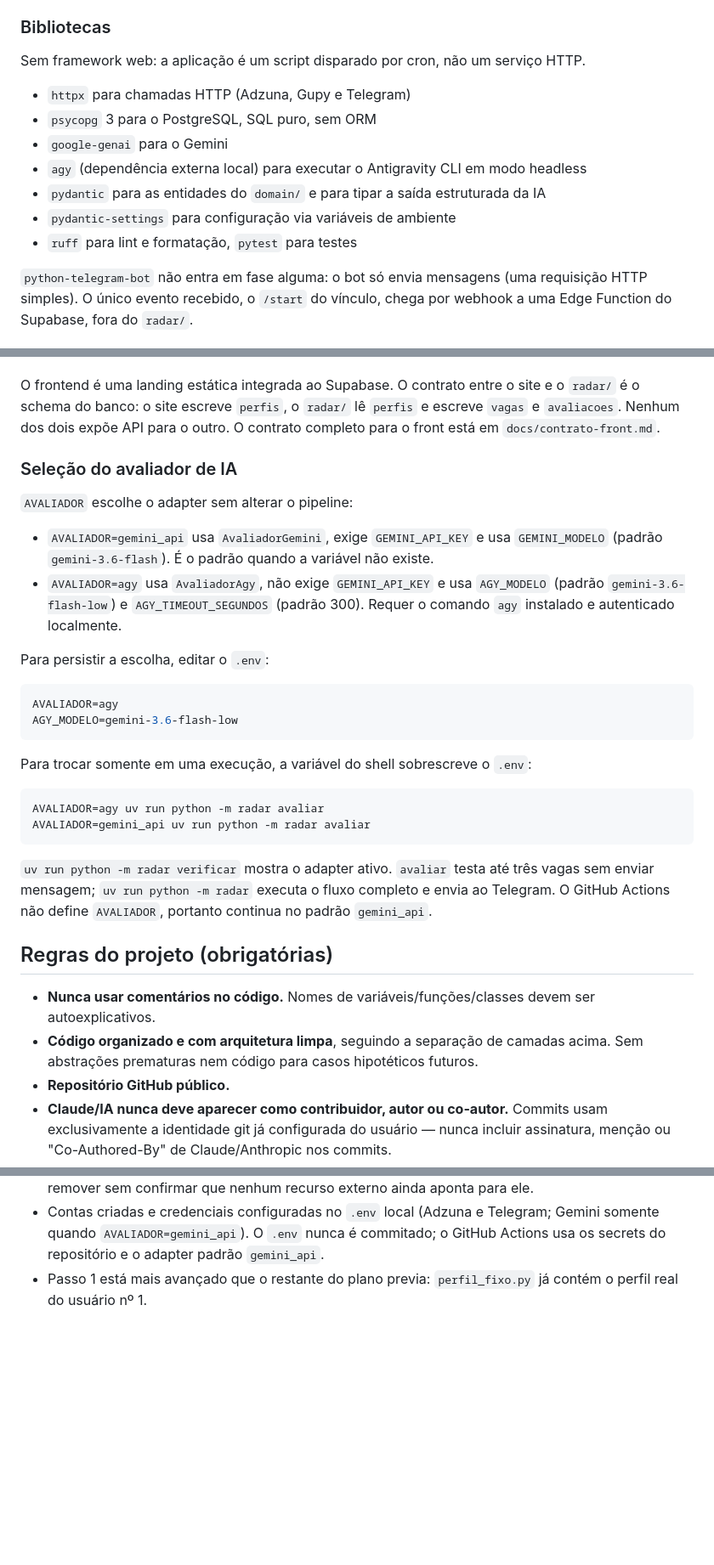
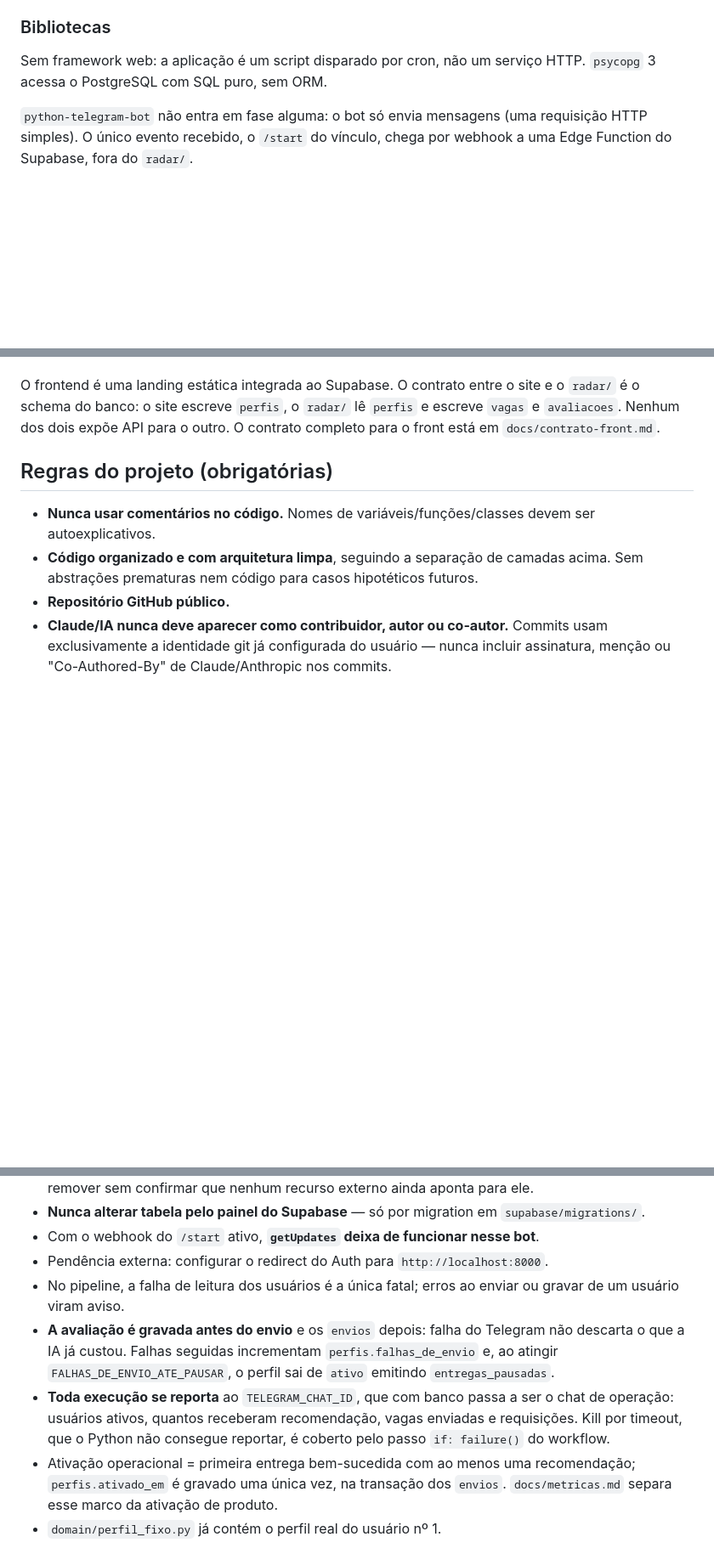
Before and after one commit to babue0/RadarEstagio, a Markdown page: CLAUDE.md, 3 parts joined by grey strips. Shown at 85% size. Rendered like a GitHub page; blank space fills up the shorter version.

````diff
--- a/CLAUDE.md
+++ b/CLAUDE.md
@@ -99,14 +92,7 @@ por migration em `supabase/migrations/`.
 ### Bibliotecas
 
 Sem framework web: a aplicação é um script disparado por cron, não um serviço HTTP.
-
-- `httpx` para chamadas HTTP (Adzuna, Gupy e Telegram)
-- `psycopg` 3 para o PostgreSQL, SQL puro, sem ORM
-- `google-genai` para o Gemini
-- `agy` (dependência externa local) para executar o Antigravity CLI em modo headless
-- `pydantic` para as entidades do `domain/` e para tipar a saída estruturada da IA
-- `pydantic-settings` para configuração via variáveis de ambiente
-- `ruff` para lint e formatação, `pytest` para testes
+`psycopg` 3 acessa o PostgreSQL com SQL puro, sem ORM.
 
 `python-telegram-bot` não entra em fase alguma: o bot só envia mensagens (uma requisição
 HTTP simples). O único evento recebido, o `/start` do vínculo, chega por webhook a uma Edge
@@ -129,34 +115,6 @@ O frontend é uma landing estática integrada ao Supabase. O contrato entre o si
 o schema do banco: o site escreve `perfis`, o `radar/` lê
 `perfis` e escreve `vagas` e `avaliacoes`. Nenhum dos dois expõe API para o outro. O
 contrato completo para o front está em `docs/contrato-front.md`.
-
-### Seleção do avaliador de IA
-
-`AVALIADOR` escolhe o adapter sem alterar o pipeline:
-
-- `AVALIADOR=gemini_api` usa `AvaliadorGemini`, exige `GEMINI_API_KEY` e usa
-  `GEMINI_MODELO` (padrão `gemini-3.6-flash`). É o padrão quando a variável não existe.
-- `AVALIADOR=agy` usa `AvaliadorAgy`, não exige `GEMINI_API_KEY` e usa `AGY_MODELO`
-  (padrão `gemini-3.6-flash-low`) e `AGY_TIMEOUT_SEGUNDOS` (padrão 300). Requer o comando
-  `agy` instalado e autenticado localmente.
-
-Para persistir a escolha, editar o `.env`:
-
-```env
-AVALIADOR=agy
-AGY_MODELO=gemini-3.6-flash-low
-```
-
-Para trocar somente em uma execução, a variável do shell sobrescreve o `.env`:
-
-```bash
-AVALIADOR=agy uv run python -m radar avaliar
-AVALIADOR=gemini_api uv run python -m radar avaliar
-```
-
-`uv run python -m radar verificar` mostra o adapter ativo. `avaliar` testa até três vagas
-sem enviar mensagem; `uv run python -m radar` executa o fluxo completo e envia ao Telegram.
-O GitHub Actions não define `AVALIADOR`, portanto continua no padrão `gemini_api`.
 
 ## Regras do projeto (obrigatórias)
 
@@ -288,6 +239,17 @@ Fase 2 em andamento, após a conclusão da base técnica da Fase 1:
   Não o remover sem confirmar que nenhum recurso externo ainda aponta para ele.
-- Contas criadas e credenciais configuradas no `.env` local (Adzuna e Telegram; Gemini
-  somente quando `AVALIADOR=gemini_api`). O `.env` nunca é commitado; o GitHub Actions usa
-  os secrets do repositório e o adapter padrão `gemini_api`.
-- Passo 1 está mais avançado que o restante do plano previa: `perfil_fixo.py` já contém
-  o perfil real do usuário nº 1.
+- **Nunca alterar tabela pelo painel do Supabase** — só por migration em `supabase/migrations/`.
+- Com o webhook do `/start` ativo, **`getUpdates` deixa de funcionar nesse bot**.
+- Pendência externa: configurar o redirect do Auth para `http://localhost:8000`.
+- No pipeline, a falha de leitura dos usuários é a única fatal; erros ao enviar ou gravar de um
+  usuário viram aviso.
+- **A avaliação é gravada antes do envio** e os `envios` depois: falha do Telegram não descarta o
+  que a IA já custou. Falhas seguidas incrementam `perfis.falhas_de_envio` e, ao atingir
+  `FALHAS_DE_ENVIO_ATE_PAUSAR`, o perfil sai de `ativo` emitindo `entregas_pausadas`.
+- **Toda execução se reporta** ao `TELEGRAM_CHAT_ID`, que com banco passa a ser o chat de
+  operação: usuários ativos, quantos receberam recomendação, vagas enviadas e requisições. Kill
+  por timeout, que o Python não consegue reportar, é coberto pelo passo `if: failure()` do
+  workflow.
+- Ativação operacional = primeira entrega bem-sucedida com ao menos uma recomendação;
+  `perfis.ativado_em` é gravado uma única vez, na transação dos `envios`. `docs/metricas.md`
+  separa esse marco da ativação de produto.
+- `domain/perfil_fixo.py` já contém o perfil real do usuário nº 1.
````
Also changed, not shown: other parts of CLAUDE.md (+132 -146 lines).
